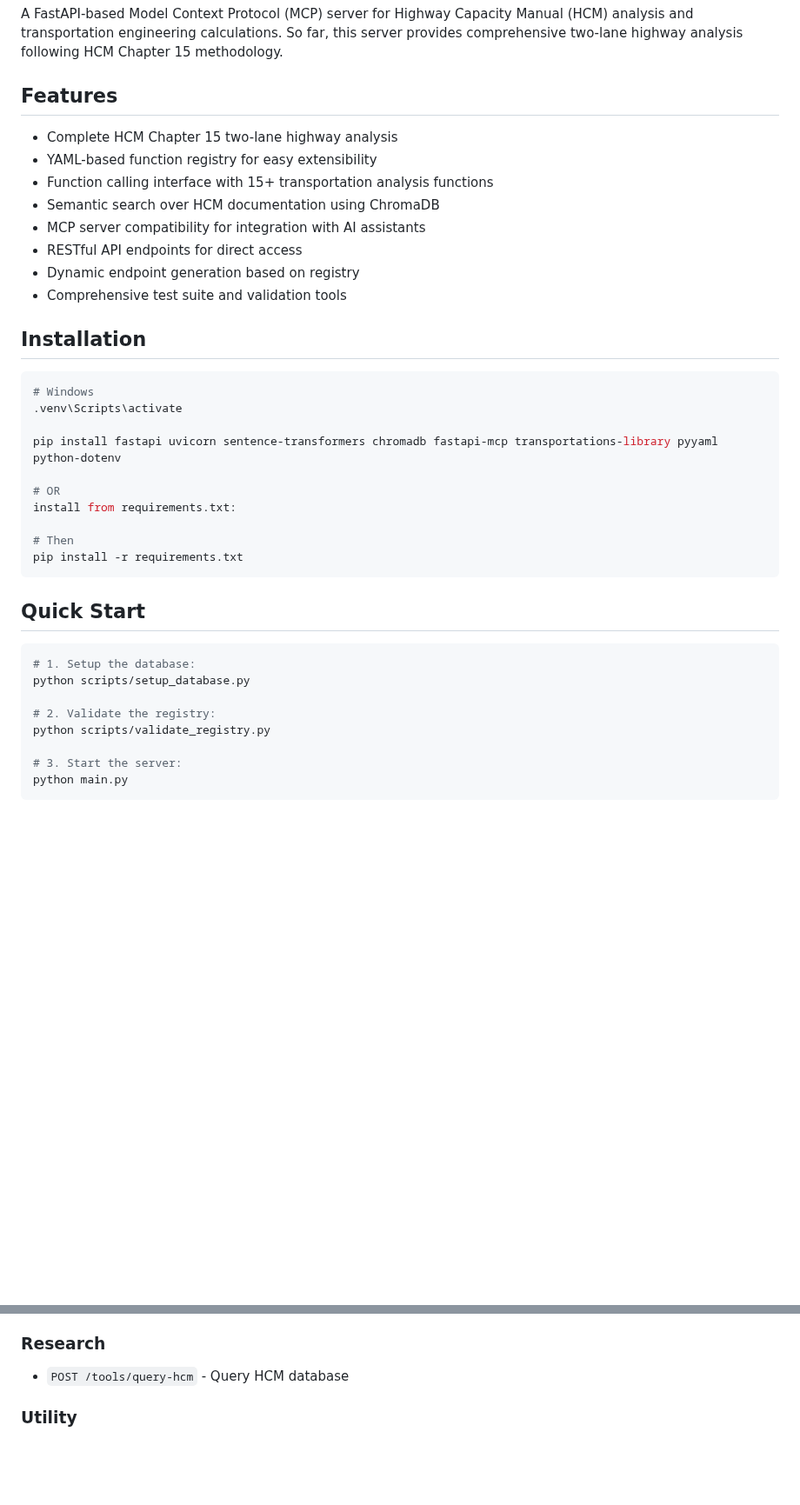
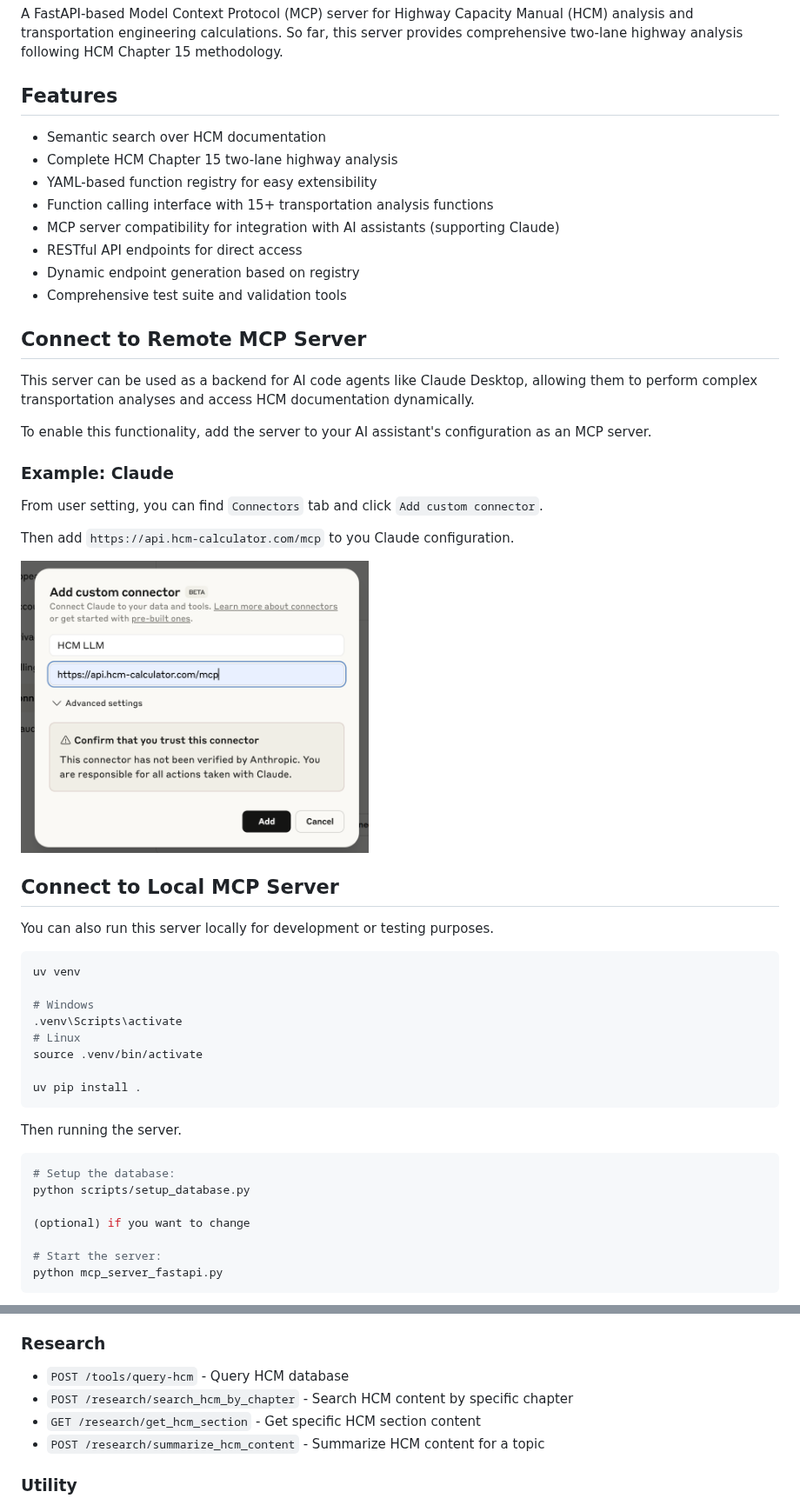
Before and after one commit to crosstraffic/highway-capacity-manual-mcp, a Markdown page: README.md, 2 parts joined by grey strips. Shown at 87% size. Rendered like a GitHub page; pictures changed too: docs/figures/claude_usecase.png (added); blank space fills up the shorter version.

Commit message:
docs: update README.md

````diff
--- a/README.md
+++ b/README.md
@@ -4,39 +4,51 @@ A FastAPI-based Model Context Protocol (MCP) server for Highway Capacity Manual
 
 ## Features
 
+- Semantic search over HCM documentation
 - Complete HCM Chapter 15 two-lane highway analysis
 - YAML-based function registry for easy extensibility
 - Function calling interface with 15+ transportation analysis functions
-- Semantic search over HCM documentation using ChromaDB
-- MCP server compatibility for integration with AI assistants
+- MCP server compatibility for integration with AI assistants (supporting Claude)
 - RESTful API endpoints for direct access
 - Dynamic endpoint generation based on registry
 - Comprehensive test suite and validation tools
 
-## Installation
+## Connect to Remote MCP Server
+This server can be used as a backend for AI code agents like Claude Desktop, allowing them to perform complex transportation analyses and access HCM documentation dynamically.
+
+To enable this functionality, add the server to your AI assistant's configuration as an MCP server.
+
+### Example: Claude
+From user setting, you can find `Connectors` tab and click `Add custom connector`.
+
+Then add `https://api.hcm-calculator.com/mcp` to you Claude configuration.
+
+<img src="docs/figures/claude_usecase.png" alt="Add MCP server" width="400" style="display: block; margin: 0 auto;">
+
+
+## Connect to Local MCP Server
+You can also run this server locally for development or testing purposes.
+
 ```bash
+uv venv
+
 # Windows
 .venv\Scripts\activate
+# Linux
+source .venv/bin/activate
 
-pip install fastapi uvicorn sentence-transformers chromadb fastapi-mcp transportations-library pyyaml python-dotenv
-
-# OR
-install from requirements.txt:
-
-# Then
-pip install -r requirements.txt
+uv pip install .
 ```
 
-## Quick Start
+Then running the server.
 
 ```bash
-# 1. Setup the database:
+# Setup the database:
 python scripts/setup_database.py
 
-# 2. Validate the registry:
-python scripts/validate_registry.py
+(optional) if you want to change
 
-# 3. Start the server:
-python main.py
+# Start the server:
+python mcp_server_fastapi.py
 ```
 
@@ -235,6 +247,9 @@ The server exposes MCP discovery at `/mcp/discovery` and implements standard MCP
 
 ### Research
 - `POST /tools/query-hcm` - Query HCM database
+- `POST /research/search_hcm_by_chapter` - Search HCM content by specific chapter
+- `GET /research/get_hcm_section` - Get specific HCM section content
+- `POST /research/summarize_hcm_content` - Summarize HCM content for a topic
 
 ### Utility
 - `GET /health` - Health check
````
Also changed, not shown: other parts of README.md (+53 -51 lines), 1 other file.
